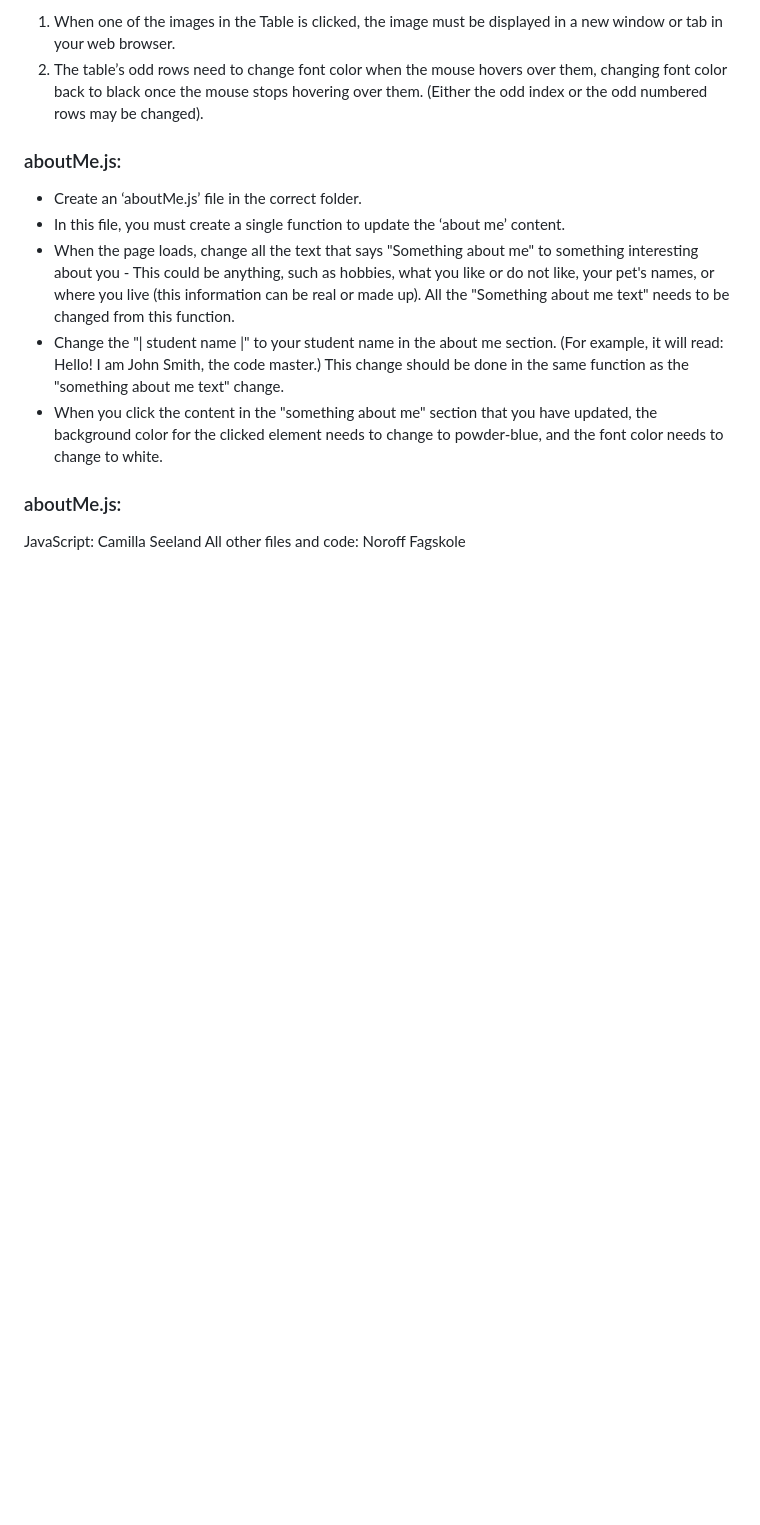
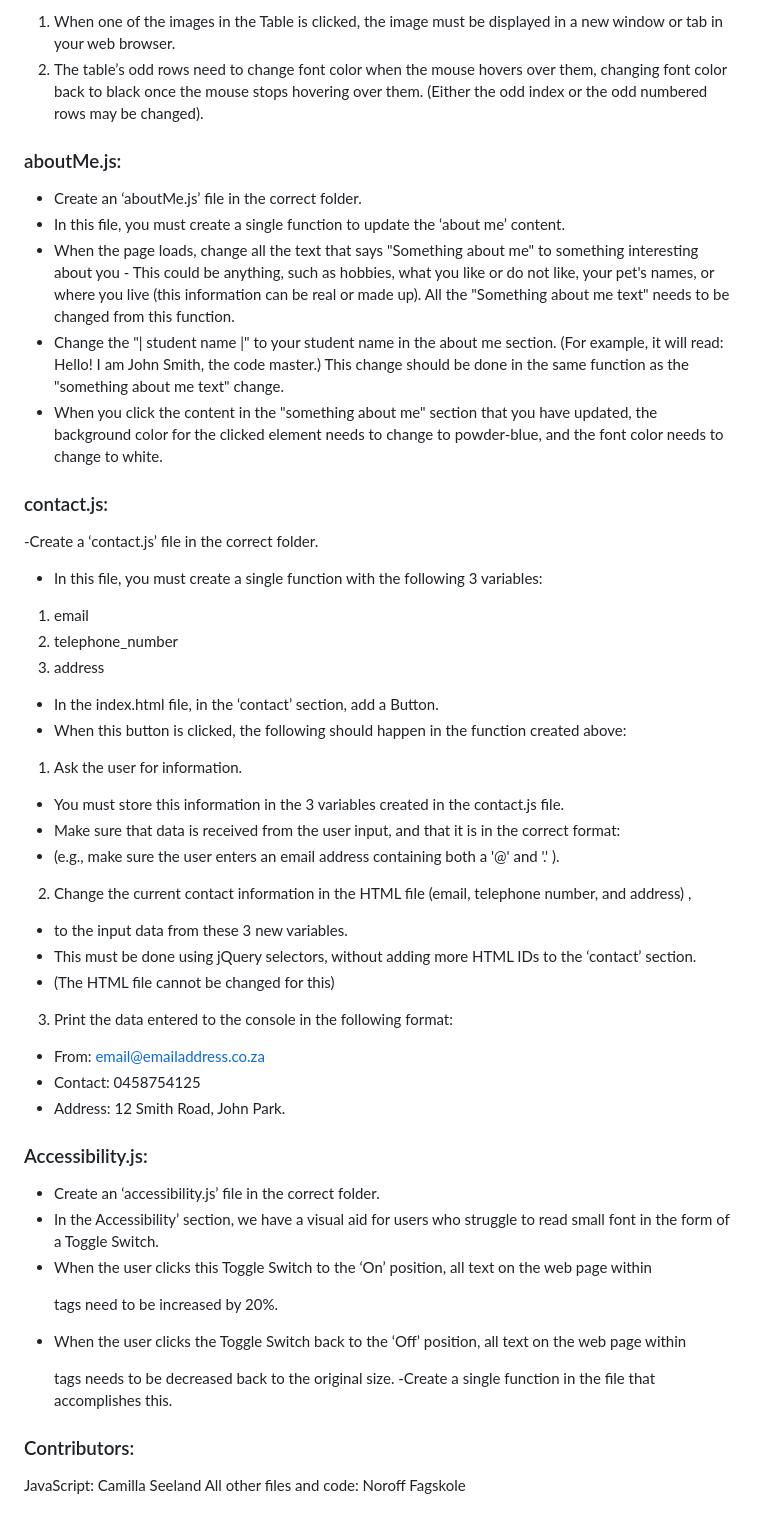
Before and after one commit to SheepyCami/Front-End-Technologies-Course-Assignment, a Markdown page: README.md, the part around one of its changes. Drawn GitHub-style; blank space fills up the shorter version.

```diff
--- a/README.md
+++ b/README.md
@@ -61,9 +57,46 @@ for this project I had to create 5 specified JavaScript files:
 - Change the "| student name |" to your student name in the about me section. (For example, it will read: Hello! I am John Smith, the code master.) This change should be done in the same function as the "something about me text" change.
 - When you click the content in the "something about me" section that you have updated, the background color for the clicked element needs to change to powder-blue, and the font color needs to change to white.
 
+### contact.js:
 
+-Create a ‘contact.js’ file in the correct folder.
 
-### aboutMe.js:
+- In this file, you must create a single function with the following 3 variables:
+
+1. email
+2. telephone_number
+3. address
+
+- In the index.html file, in the ‘contact’ section, add a Button.
+- When this button is clicked, the following should happen in the function created above:
+
+1. Ask the user for information.
+
+- You must store this information in the 3 variables created in the contact.js file.
+- Make sure that data is received from the user input, and that it is in the correct format:
+- (e.g., make sure the user enters an email address containing both a '@' and '.' ).
+
+2.  Change the current contact information in the HTML file (email, telephone number, and address) ,
+
+- to the input data from these 3 new variables.
+- This must be done using jQuery selectors, without adding more HTML IDs to the ‘contact’ section.
+- (The HTML file cannot be changed for this)
+
+3.  Print the data entered to the console in the following format:
+
+- From: email@emailaddress.co.za
+- Contact: 0458754125
+- Address: 12 Smith Road, John Park.
+
+### Accessibility.js:
+
+- Create an ‘accessibility.js’ file in the correct folder.
+- In the Accessibility’ section, we have a visual aid for users who struggle to read small font in the form of a Toggle Switch.
+- When the user clicks this Toggle Switch to the ‘On’ position, all text on the web page within <p> tags need to be increased by 20%.
+- When the user clicks the Toggle Switch back to the ‘Off’ position, all text on the web page within <p> tags needs to be decreased back to the original size.
+-Create a single function in the file that accomplishes this.
+
+### Contributors:
 
 JavaScript: Camilla Seeland
 All other files and code: Noroff Fagskole
```
Also changed, not shown: other parts of README.md (+0 -4 lines).
